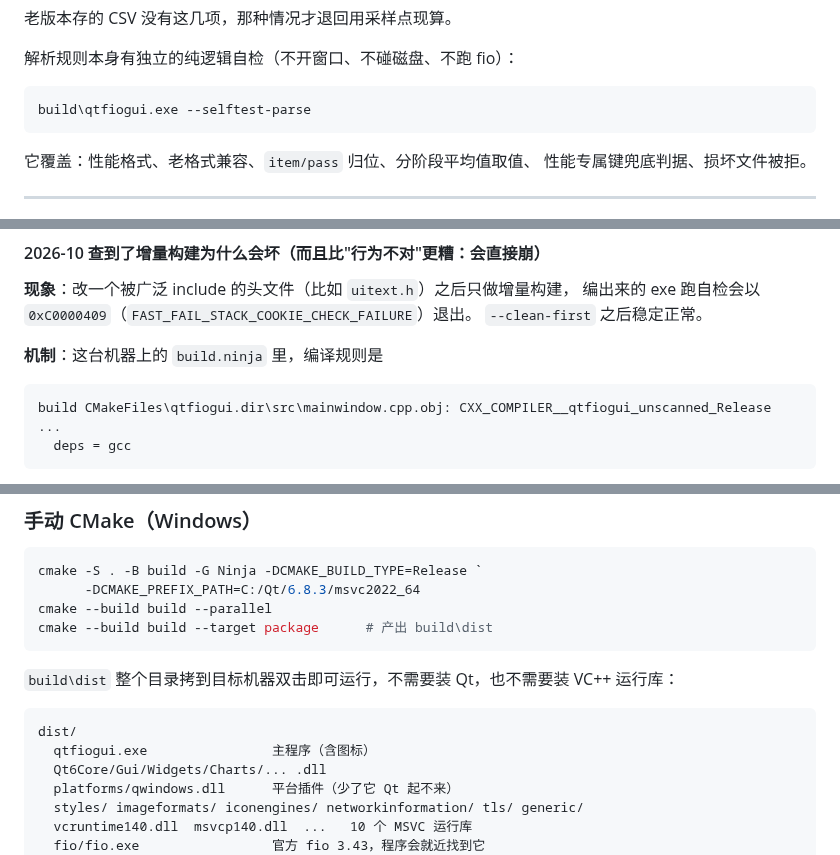
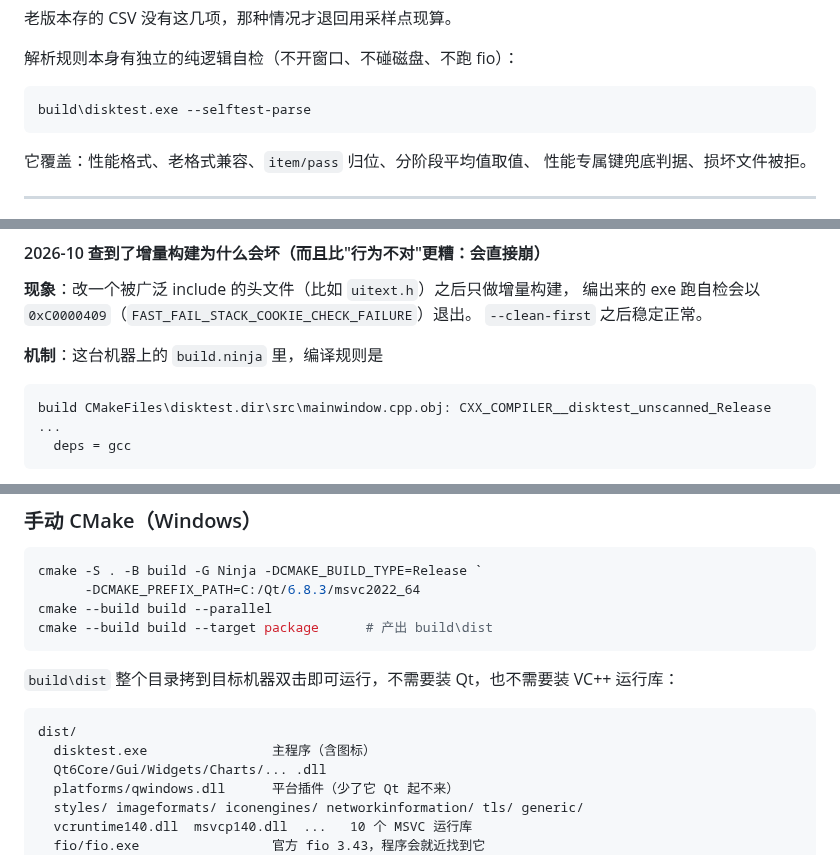
Before and after one commit to FlowerZiCON/disktest_fio, a Markdown page: docs/readme.md, 3 parts joined by grey strips. Rendered like a GitHub page.

````diff
--- a/docs/readme.md
+++ b/docs/readme.md
@@ -498,7 +500,7 @@ CSV 里存的是**整轮**（写入 + 读取）的数据，不是只有最后一
 解析规则本身有独立的纯逻辑自检（不开窗口、不碰磁盘、不跑 fio）：
 
 ```
-build\qtfiogui.exe --selftest-parse
+build\disktest.exe --selftest-parse
 ```
 
 它覆盖：性能格式、老格式兼容、`item/pass` 归位、分阶段平均值取值、
@@ -715,7 +717,7 @@ build.bat help                               全部用法
 **机制**：这台机器上的 `build.ninja` 里，编译规则是
 
 ```
-build CMakeFiles\qtfiogui.dir\src\mainwindow.cpp.obj: CXX_COMPILER__qtfiogui_unscanned_Release ...
+build CMakeFiles\disktest.dir\src\mainwindow.cpp.obj: CXX_COMPILER__disktest_unscanned_Release ...
   deps = gcc
 ```
 
@@ -781,7 +783,7 @@ cmake --build build --target package      # 产出 build\dist
 
 ```
 dist/
-  qtfiogui.exe                主程序（含图标）
+  disktest.exe                主程序（含图标）
   Qt6Core/Gui/Widgets/Charts/... .dll
   platforms/qwindows.dll      平台插件（少了它 Qt 起不来）
   styles/ imageformats/ iconengines/ networkinformation/ tls/ generic/
````
Also changed, not shown: other parts of docs/readme.md (+54 -25 lines), README.md (+3 -3 lines), docs/images/linux-window.png, 10 other files.
